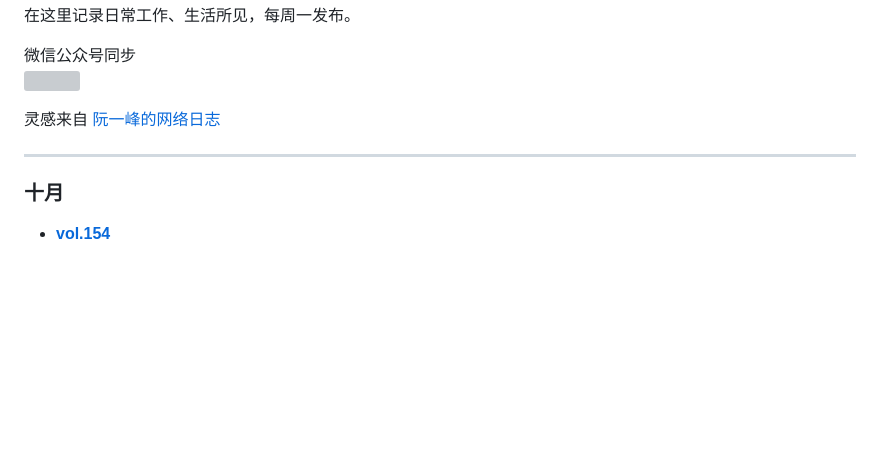
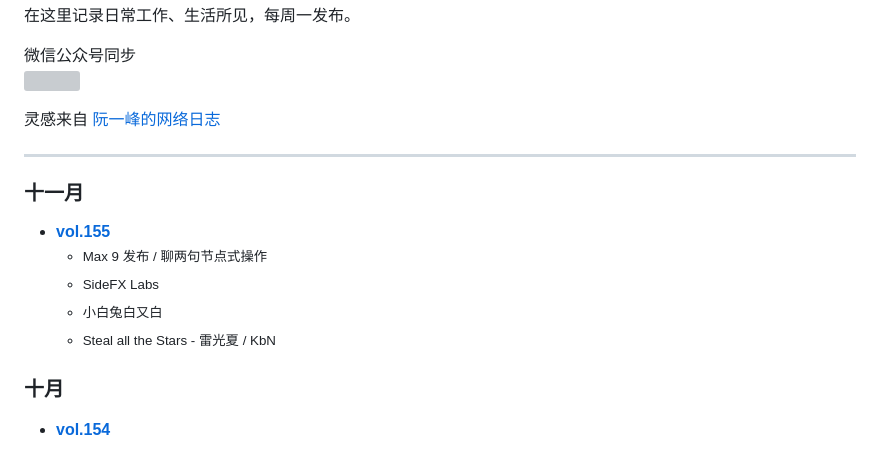
Before and after one commit to hendasheng/HenDaShengWeekly, a Markdown page: README.md, the part around the change. Drawn GitHub-style; blank space fills up the shorter version; grey boxes are pictures that could not be loaded.

```diff
--- a/README.md
+++ b/README.md
@@ -8,6 +8,15 @@
 
 <font color=#999999>灵感来自 [阮一峰的网络日志](http://www.ruanyifeng.com/blog/)</font>
 ***
+
+### 十一月
+* **[vol.155](docs/vol.155.md)**
+    <small>
+    * Max 9 发布 / 聊两句节点式操作
+    * SideFX Labs
+    * 小白兔白又白
+    * Steal all the Stars - 雷光夏 / KbN
+    </small>
 
 ### 十月
 * **[vol.154](docs/vol.154.md)**
```
Also changed, not shown: docs/vol.154.md (+1 -1 lines), docs/vol.155.md (+5 -3 lines), docs/image-48.png (added).
